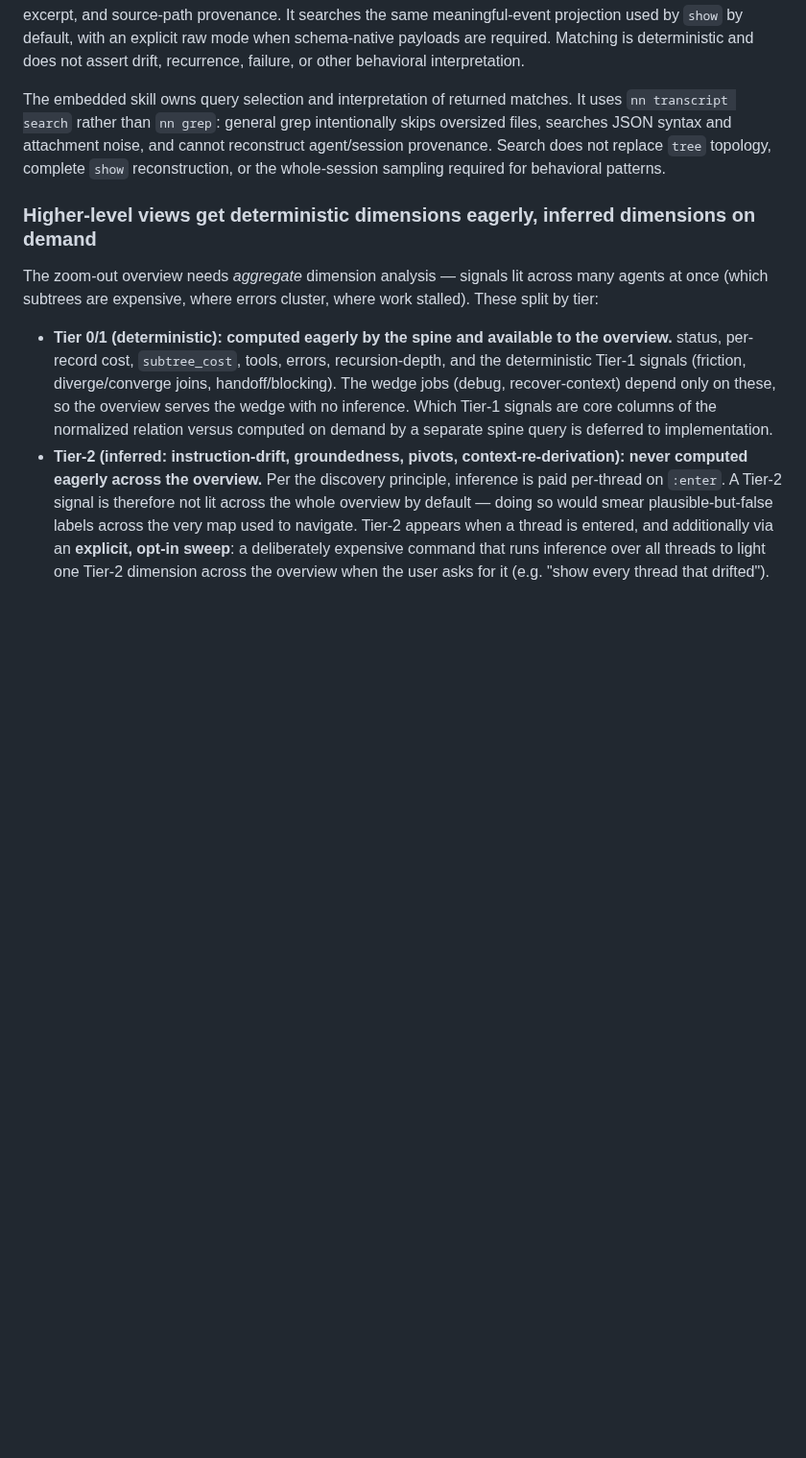
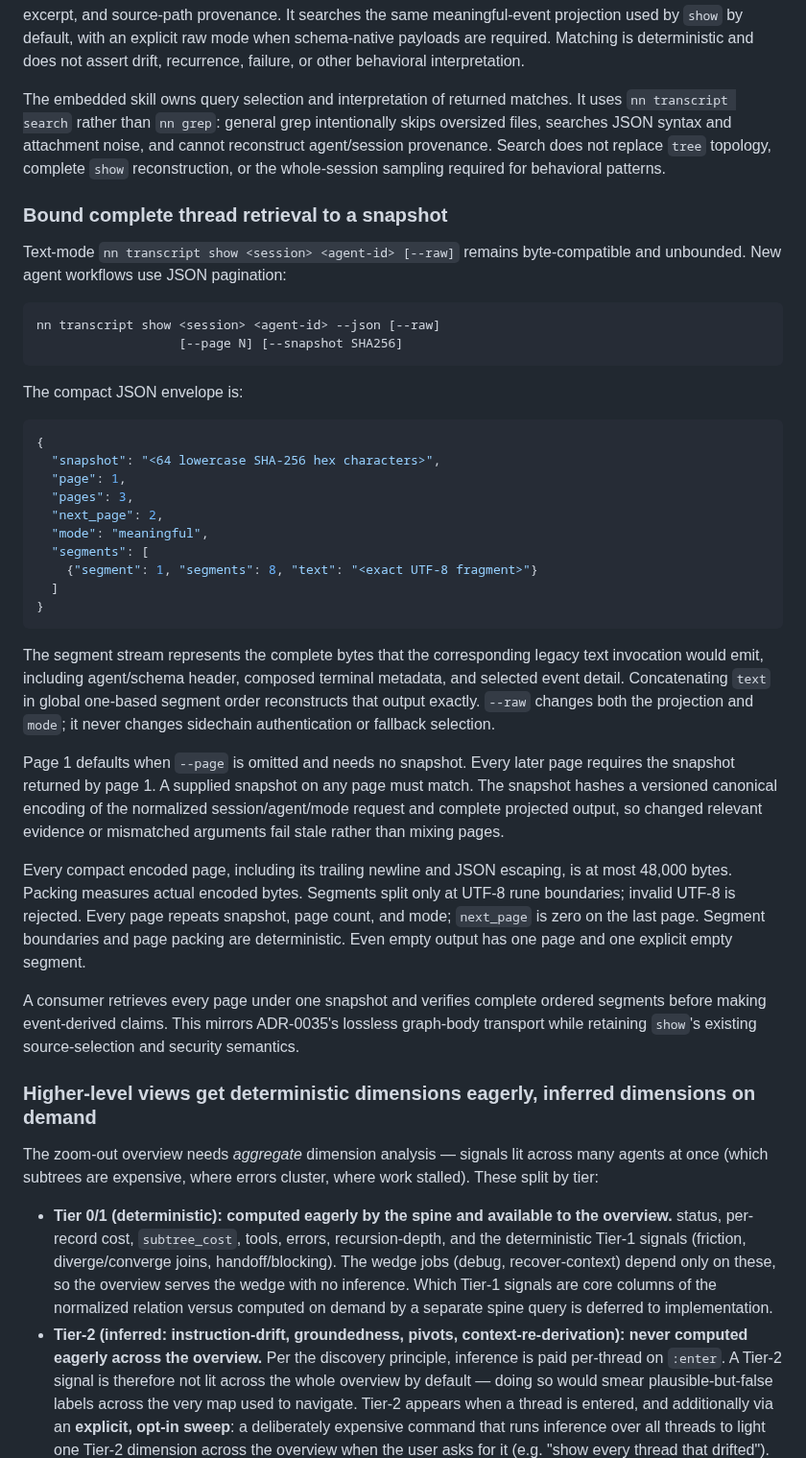
Before and after one commit to jaresty/nn, a Markdown page: docs/adr/0042-transcript-navigator-duckdb-spine.md, the part around the change. Shown at 96% size. Drawn GitHub-style; blank space fills up the shorter version.

Commit message:
docs(adr): bound transcript show retrieval

````diff
--- a/docs/adr/0042-transcript-navigator-duckdb-spine.md
+++ b/docs/adr/0042-transcript-navigator-duckdb-spine.md
@@ -183,6 +183,52 @@ searches JSON syntax and attachment noise, and cannot reconstruct agent/session
 does not replace `tree` topology, complete `show` reconstruction, or the whole-session sampling
 required for behavioral patterns.
 
+### Bound complete thread retrieval to a snapshot
+
+Text-mode `nn transcript show <session> <agent-id> [--raw]` remains byte-compatible and unbounded.
+New agent workflows use JSON pagination:
+
+```text
+nn transcript show <session> <agent-id> --json [--raw]
+                   [--page N] [--snapshot SHA256]
+```
+
+The compact JSON envelope is:
+
+```json
+{
+  "snapshot": "<64 lowercase SHA-256 hex characters>",
+  "page": 1,
+  "pages": 3,
+  "next_page": 2,
+  "mode": "meaningful",
+  "segments": [
+    {"segment": 1, "segments": 8, "text": "<exact UTF-8 fragment>"}
+  ]
+}
+```
+
+The segment stream represents the complete bytes that the corresponding legacy text invocation
+would emit, including agent/schema header, composed terminal metadata, and selected event detail.
+Concatenating `text` in global one-based segment order reconstructs that output exactly. `--raw`
+changes both the projection and `mode`; it never changes sidechain authentication or fallback
+selection.
+
+Page 1 defaults when `--page` is omitted and needs no snapshot. Every later page requires the
+snapshot returned by page 1. A supplied snapshot on any page must match. The snapshot hashes a
+versioned canonical encoding of the normalized session/agent/mode request and complete projected
+output, so changed relevant evidence or mismatched arguments fail stale rather than mixing pages.
+
+Every compact encoded page, including its trailing newline and JSON escaping, is at most 48,000
+bytes. Packing measures actual encoded bytes. Segments split only at UTF-8 rune boundaries; invalid
+UTF-8 is rejected. Every page repeats snapshot, page count, and mode; `next_page` is zero on the
+last page. Segment boundaries and page packing are deterministic. Even empty output has one page
+and one explicit empty segment.
+
+A consumer retrieves every page under one snapshot and verifies complete ordered segments before
+making event-derived claims. This mirrors ADR-0035's lossless graph-body transport while retaining
+`show`'s existing source-selection and security semantics.
+
 ### Higher-level views get deterministic dimensions eagerly, inferred dimensions on demand
 
 The zoom-out overview needs *aggregate* dimension analysis — signals lit across many agents
````
